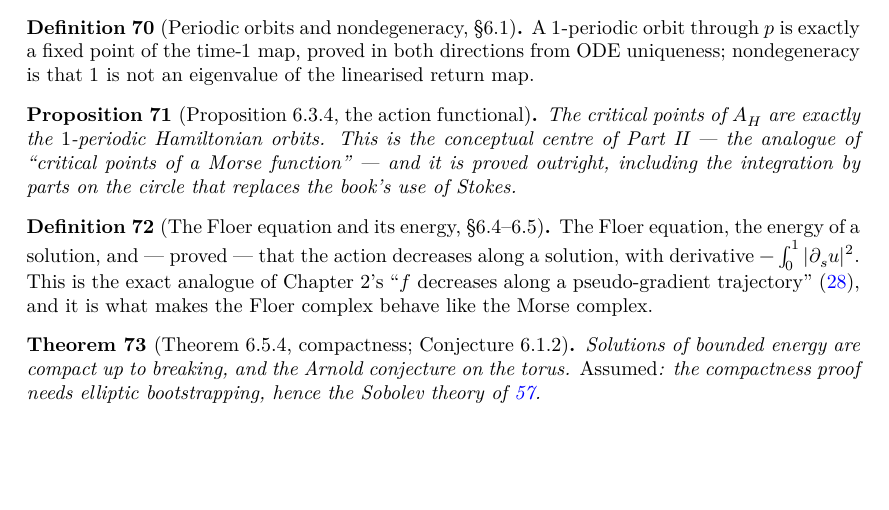
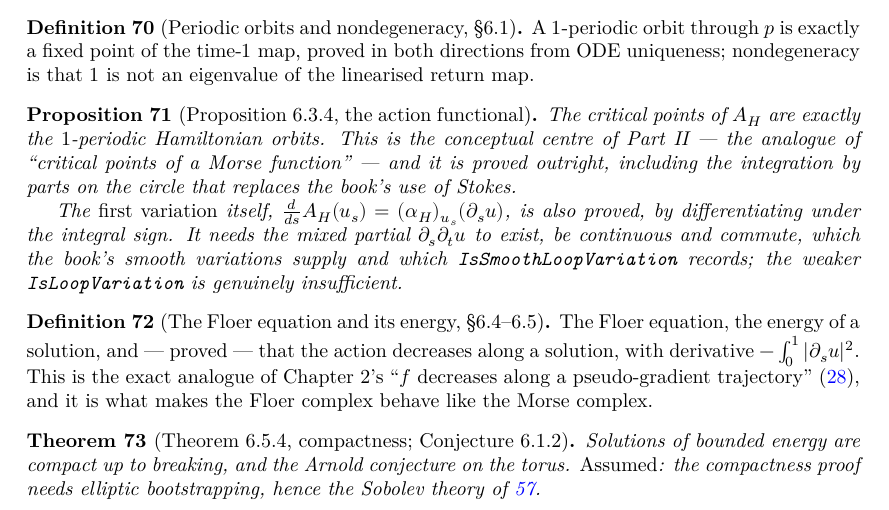
Before and after one commit to t4v1/damian_formalizare, a LaTeX thesis (blueprint/src/print.tex, which reads blueprint/src/content.tex): part of page 17 of 24, cut so that both start at the same text, the shorter picture padded with empty space. Compiled offline with XeLaTeX.

Commit message:
Prove the first variation of the action functional
hasDerivAt_action was the largest assumed result in Part II and is now proved:
d/ds A_H(u_s) = (alpha_H)_{u_s}(du/ds), by differentiating under the integral
sign with Mathlib's parametric interval-integral lemma.  The algebra is the
book's -- the Hamiltonian field's defining property for the dH term, then
integration by parts on the circle and antisymmetry of omega to collapse the
two half-terms.  Chapter 6 drops from 13 assumed results to 12.

The hypothesis had to be strengthened, and this is a correction rather than a
convenience: IsLoopVariation asserts only that the first-order partials exist
and are continuous, which is genuinely insufficient.  The proof needs the mixed
partial to exist, be continuous and commute.  IsSmoothLoopVariation records
exactly that, with Schwarz encoded as a single field saying the two mixed
partials are equal rather than as a separate hypothesis.  The book's variations
are smooth families, so nothing is lost.  IsLoopVariation is untouched, so the
Floer equation keeps the weaker hypothesis, and everything downstream is
threaded through without a new sorry.

Also records two gotchas that each cost a build cycle: Continuous.comp against
a large goal function is where defeq blows up, and the fix is to split the
declaration rather than raise maxHeartbeats.

All 288 blueprint declarations verified.

Co-Authored-By: Claude Fable 5.1 <noreply@anthropic.com>
Claude-Session: https://claude.ai/code/session_01GxEZbneYQWKnH8S2QsYxUw

```diff
--- a/blueprint/src/content.tex
+++ b/blueprint/src/content.tex
@@ -899,13 +899,22 @@ gaps.
   \label{prop:6.3.4}
   \lean{MorseFloer.Chapter6.action, MorseFloer.Chapter6.actionForm,
         MorseFloer.Chapter6.actionForm_eq_zero_iff,
-        MorseFloer.Chapter6.integral_stdForm_byParts}
+        MorseFloer.Chapter6.integral_stdForm_byParts,
+        MorseFloer.Chapter6.IsSmoothLoopVariation,
+        MorseFloer.Chapter6.hasDerivAt_action}
   \leanok
   \uses{def:6.1}
   The critical points of $A_H$ are exactly the $1$-periodic Hamiltonian orbits.
   This is the conceptual centre of Part II --- the analogue of ``critical points
   of a Morse function'' --- and it is proved outright, including the integration
   by parts on the circle that replaces the book's use of Stokes.
+
+  The \emph{first variation} itself, $\tfrac{d}{ds}A_H(u_s) = (\alpha_H)_{u_s}
+  (\partial_s u)$, is also proved, by differentiating under the integral sign.
+  It needs the mixed partial $\partial_s\partial_t u$ to exist, be continuous
+  and commute, which the book's smooth variations supply and which
+  \texttt{IsSmoothLoopVariation} records; the weaker
+  \texttt{IsLoopVariation} is genuinely insufficient.
 \end{proposition}
 
 \begin{definition}[The Floer equation and its energy, \S6.4--6.5]
```
Also changed, not shown: CLAUDE.md (+7 -1 lines), 1 other file.
